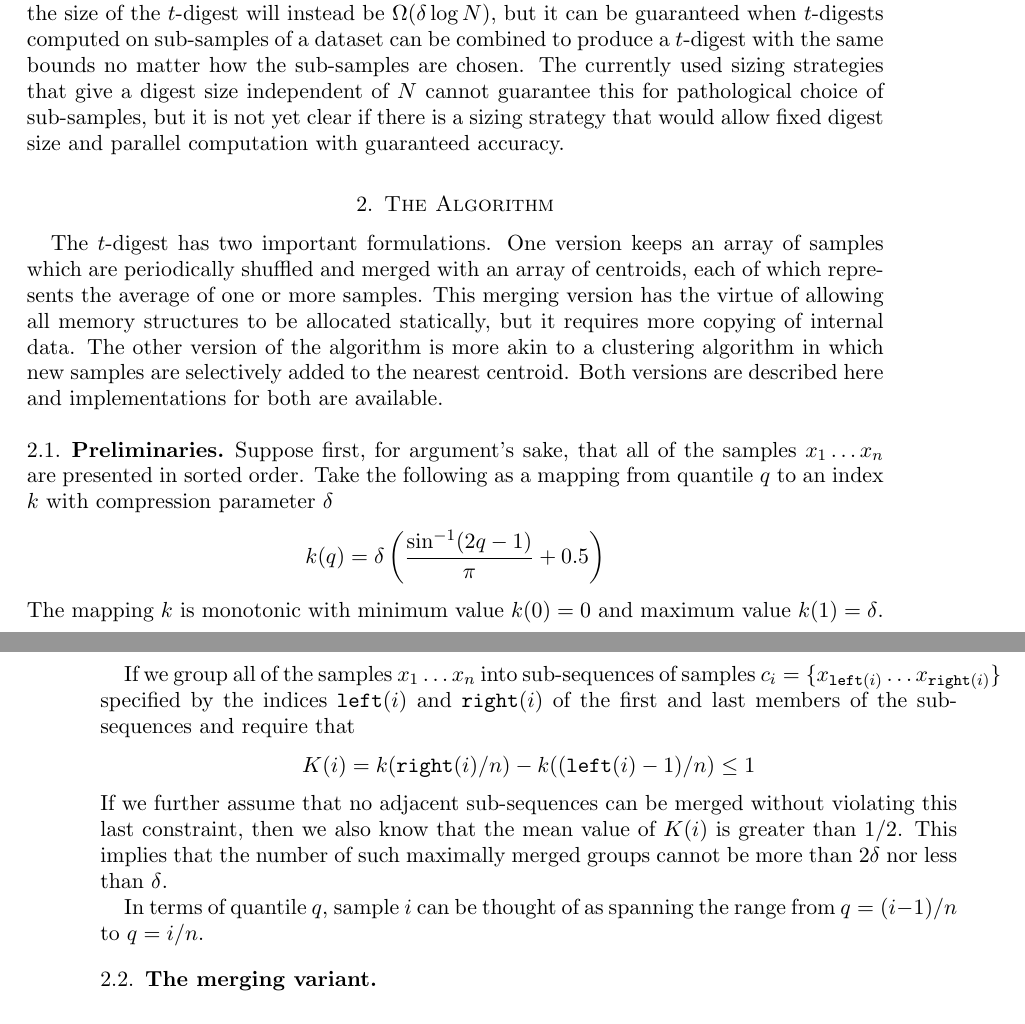
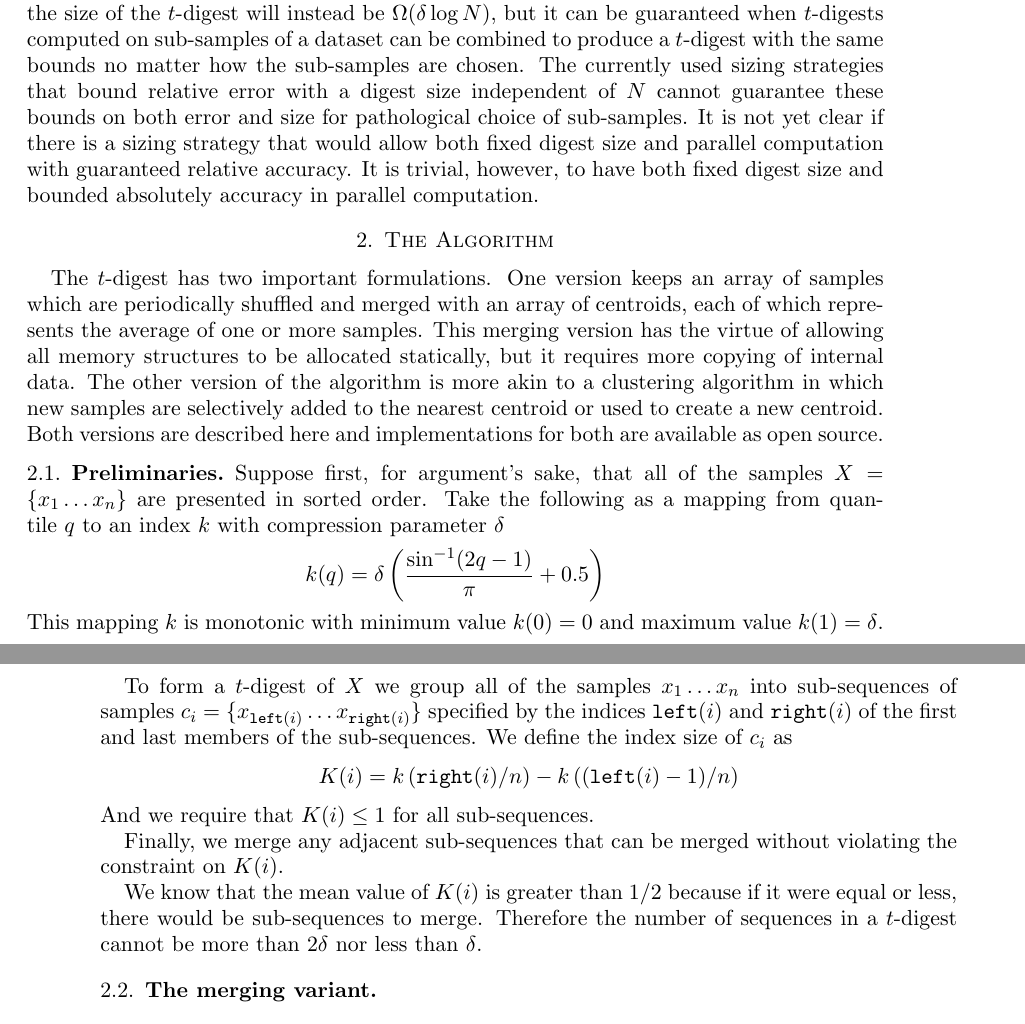
Before and after one commit to tdunning/t-digest, a LaTeX paper (docs/t-digest-paper/histo.tex): two parts of pages 3 and 4 of 16, joined at a grey line, cut so that both start at the same text. Compiled offline with pdfLaTeX.

Commit message:
In progress update of article

```diff
--- a/docs/t-digest-paper/histo.tex
+++ b/docs/t-digest-paper/histo.tex
@@ -54,27 +54,29 @@ On the other hand, two problems with the Q-digest are that it depends on the set
 \subsection{The $t$-digest}
 This work describes a novel algorithm that provides on-line estimates of arbitrary quantiles for  values in $\mathbb R$ without the complexity of apportioning counts during tree rebalancing as with the Q-digest. This new algorithm eliminates the idea of a tree as used for the Q-digest for storing the original samples, maintaining only the concept of collapsing groups of samples in a way that preserves accuracy of quantile estimates.  This new algorithm, known as $t$-digest, has well-defined and easily proven error bounds for input in random order and allows parallel on-line operation.  A particularly novel aspect of the variant of $t$-digest described here is that accuracy for estimating the $q$ quantile is constant relative to $q(1-q)$ or to $\max(q,1-q)$.  This is in contrast to earlier algorithms which had errors independent of $q$.  The relative error bound of the $t$-digest is convenient when computing quantiles for very small $q$ or for $q$ near $1$.  As with the Q-digest algorithm, the accuracy/size trade-off can be controlled by setting a single compression parameter $\delta$ with the amount of memory required proportional only to $\Omega(\delta)$.
 
-Alternately, if the bounds on the sizes of the groups of samples is made somewhat tighter, the size of the $t$-digest will instead be $\Omega(\delta \log N)$, but it can be guaranteed when $t$-digests  computed on sub-samples of a dataset can be combined to produce a $t$-digest with the same bounds no matter how the sub-samples are chosen. The currently used sizing strategies that give a digest size independent of $N$ cannot guarantee this for pathological choice of sub-samples, but it is not yet clear if there is a sizing strategy that would allow fixed digest size and parallel computation with guaranteed accuracy.
+Alternately, if the bounds on the sizes of the groups of samples is made somewhat tighter, the size of the $t$-digest will instead be $\Omega(\delta \log N)$, but it can be guaranteed when $t$-digests  computed on sub-samples of a dataset can be combined to produce a $t$-digest with the same bounds no matter how the sub-samples are chosen. The currently used sizing strategies that bound relative error with a digest size independent of $N$ cannot guarantee these bounds on both error and size for pathological choice of sub-samples. It is not yet clear if there is a sizing strategy that would allow both fixed digest size and parallel computation with guaranteed relative accuracy. It is trivial, however, to have both fixed digest size and bounded absolutely accuracy in parallel computation.
 
 %The accuracy bounds are tight regardless of data ordering for the non-parallel on-line case.  In the case of parallel execution, the error bound is somewhere between the constant error bound and the relative error bound except in the case of highly ordered input data.  For randomly ordered data, parallel execution has expected error bounded by the same bound as for sequential execution.
 
 \section{The Algorithm}
-The $t$-digest has two important formulations. One version keeps an array of samples which are periodically shuffled and merged with an array of centroids, each of which represents the average of one or more samples. This merging version has the virtue of allowing all memory structures to be allocated statically, but it requires more copying of internal data. The other version of the algorithm is more akin to a clustering algorithm in which new samples are selectively added to the nearest centroid.  Both versions are described here and implementations for both are available.
+The $t$-digest has two important formulations. One version keeps an array of samples which are periodically shuffled and merged with an array of centroids, each of which represents the average of one or more samples. This merging version has the virtue of allowing all memory structures to be allocated statically, but it requires more copying of internal data. The other version of the algorithm is more akin to a clustering algorithm in which new samples are selectively added to the nearest centroid or used to create a new centroid.  Both versions are described here and implementations for both are available as open source.
 
 \subsection{Preliminaries}
-Suppose first, for argument's sake, that all of the samples $x_1 \ldots x_n$ are presented in sorted order. Take the following as a mapping from quantile $q$ to an index $k$ with compression parameter $\delta$
+Suppose first, for argument's sake, that all of the samples $X = \left \lbrace x_1 \ldots x_n \right \rbrace$ are presented in sorted order. Take the following as a mapping from quantile $q$ to an index $k$ with compression parameter $\delta$
 \[
 k(q) = \delta \left( {\frac {\sin^{-1} (2q-1)} \pi}   + 0.5 \right)
 \]
-The mapping $k$ is monotonic with minimum value  $k(0)=0$ and maximum value  $k(1)=\delta$.
+This mapping $k$ is monotonic with minimum value  $k(0)=0$ and maximum value  $k(1)=\delta$.
 
-If we group all of the samples $x_1 \ldots x_n$ into sub-sequences of samples $c_i = \lbrace x_{\mathtt {left}(i)} \ldots x_{\mathtt{right}(i)} \rbrace$ specified by the indices $\mathtt{left}(i)$ and $\mathtt{right}(i)$ of the first and last members of the sub-sequences and require that
+To form a $t$-digest of $X$ we group all of the samples $x_1 \ldots x_n$ into sub-sequences of samples $c_i = \lbrace x_{\mathtt {left}(i)} \ldots x_{\mathtt{right}(i)} \rbrace$ specified by the indices $\mathtt{left}(i)$ and $\mathtt{right}(i)$ of the first and last members of the sub-sequences. We define the index size of $c_i$ as
 \[
-K(i) = k(\mathtt{right}(i)/n) - k((\mathtt{left}(i)-1)/n) \le 1
+K(i) = k \left (\mathtt{right}(i)/n \right) - k \left ((\mathtt{left}(i)-1)/n \right)
 \]
-If we further assume that no adjacent sub-sequences can be merged without violating this last constraint, then we also know that the mean value of $ K(i)$ is greater than $1/2$. This implies that the number of such maximally merged groups cannot be more than $2 \delta$ nor less than $\delta$.
+And we require that $K(i) \le 1$ for all sub-sequences.
 
-In terms of quantile $q$, sample $i$ can be thought of as spanning the range from $q=(i-1)/n$ to $q=i/n$.
+Finally, we merge any adjacent sub-sequences that can be merged without violating the constraint on $K(i)$.
+
+We know that the mean value of $ K(i)$ is greater than $1/2$ because if it were equal or less, there would be sub-sequences to merge. Therefore the number of sequences in a $t$-digest cannot be more than $2 \delta$ nor less than $\delta$.
 
 \subsection{The merging variant}
 
```
Also changed, not shown: docs/t-digest-paper/histo.pdf.
